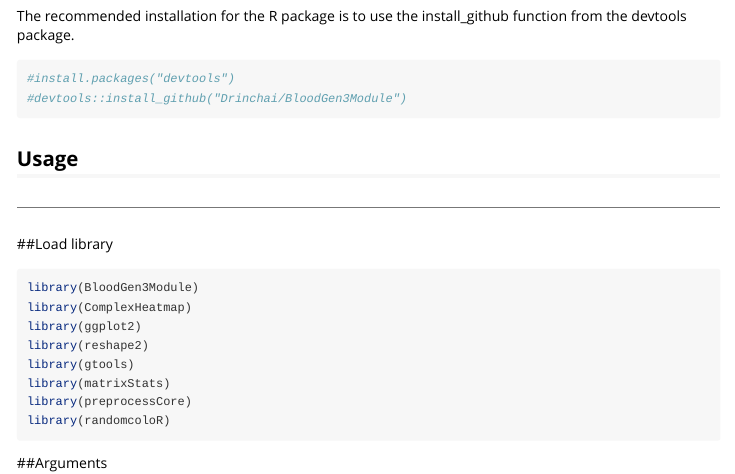
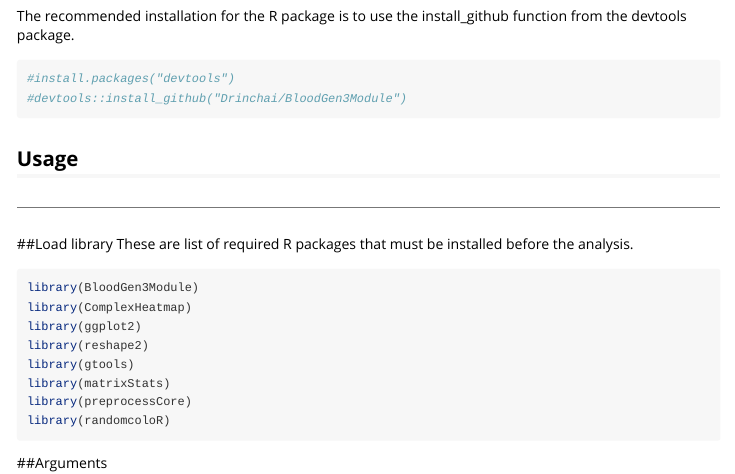
Before and after one commit to Drinchai/BloodGen3Module, an R Markdown document (vignettes/introduction.Rmd): the page in a window 1100 px wide, from 500 px down. Rendered offline with R 4.5, knitr and Pandoc, with nearby package versions; some code elsewhere in the file could not run offline.

Commit message:
Update introduction.Rmd

````diff
--- a/vignettes/introduction.Rmd
+++ b/vignettes/introduction.Rmd
@@ -37,6 +37,7 @@ The recommended installation for the R package is to use the install_github func
 ## Usage
   ***
 ##Load library
+These are list of required R packages that must be installed before the analysis.
 
 ```{r setup, warning=FALSE,message=FALSE}
 library(BloodGen3Module)
````
